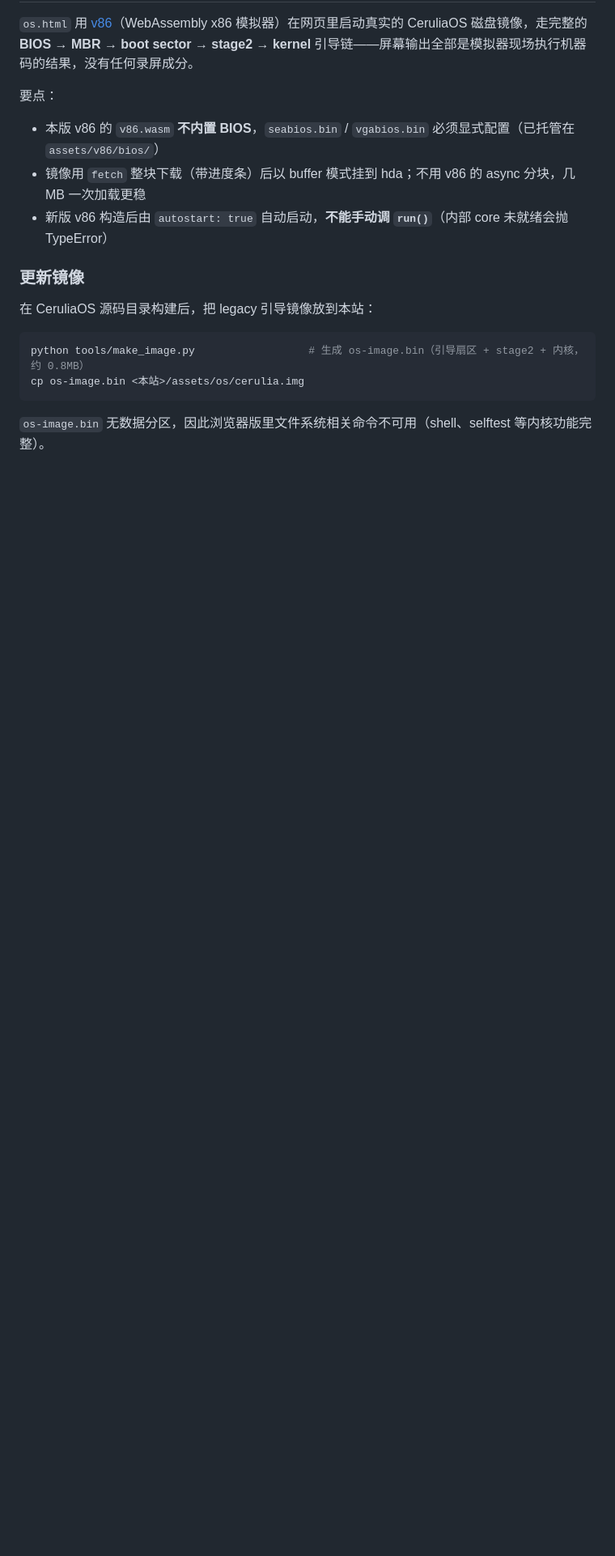
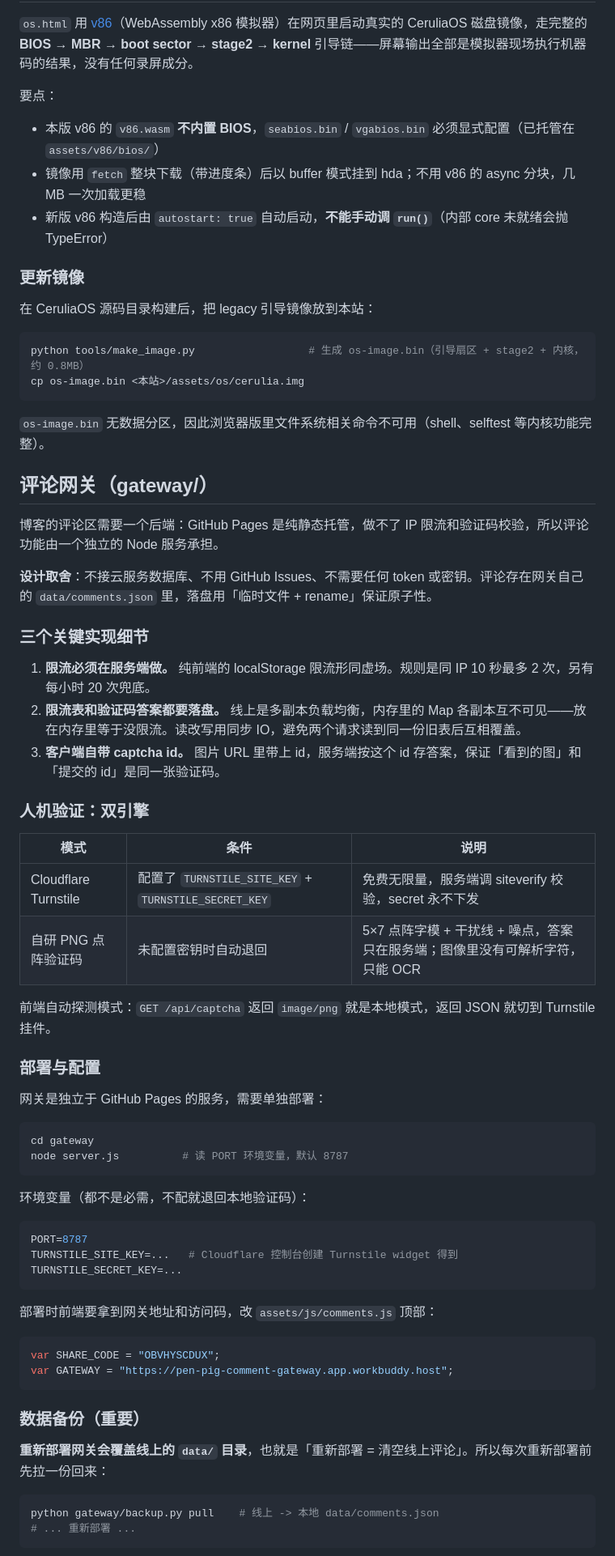
Before and after one commit to pen-pig/pen-pig.github.io, a Markdown page: README.md, the part around one of its changes. Shown at 81% size. Rendered like a GitHub page; blank space fills up the shorter version.

````diff
--- a/README.md
+++ b/README.md
@@ -39,3 +46,57 @@ cp os-image.bin <本站>/assets/os/cerulia.img
 
 `os-image.bin` 无数据分区，因此浏览器版里文件系统相关命令不可用（shell、selftest 等内核功能完整）。
 
+## 评论网关（gateway/）
+
+博客的评论区需要一个后端：GitHub Pages 是纯静态托管，做不了 IP 限流和验证码校验，所以评论功能由一个独立的 Node 服务承担。
+
+**设计取舍**：不接云服务数据库、不用 GitHub Issues、不需要任何 token 或密钥。评论存在网关自己的 `data/comments.json` 里，落盘用「临时文件 + rename」保证原子性。
+
+### 三个关键实现细节
+
+1. **限流必须在服务端做。** 纯前端的 localStorage 限流形同虚场。规则是同 IP 10 秒最多 2 次，另有每小时 20 次兜底。
+2. **限流表和验证码答案都要落盘。** 线上是多副本负载均衡，内存里的 Map 各副本互不可见——放在内存里等于没限流。读改写用同步 IO，避免两个请求读到同一份旧表后互相覆盖。
+3. **客户端自带 captcha id。** 图片 URL 里带上 id，服务端按这个 id 存答案，保证「看到的图」和「提交的 id」是同一张验证码。
+
+### 人机验证：双引擎
+
+| 模式 | 条件 | 说明 |
+| --- | --- | --- |
+| Cloudflare Turnstile | 配置了 `TURNSTILE_SITE_KEY` + `TURNSTILE_SECRET_KEY` | 免费无限量，服务端调 siteverify 校验，secret 永不下发 |
+| 自研 PNG 点阵验证码 | 未配置密钥时自动退回 | 5×7 点阵字模 + 干扰线 + 噪点，答案只在服务端；图像里没有可解析字符，只能 OCR |
+
+前端自动探测模式：`GET /api/captcha` 返回 `image/png` 就是本地模式，返回 JSON 就切到 Turnstile 挂件。
+
+### 部署与配置
+
+网关是独立于 GitHub Pages 的服务，需要单独部署：
+
+```bash
+cd gateway
+node server.js          # 读 PORT 环境变量，默认 8787
+```
+
+环境变量（都不是必需，不配就退回本地验证码）：
+
+```bash
+PORT=8787
+TURNSTILE_SITE_KEY=...   # Cloudflare 控制台创建 Turnstile widget 得到
+TURNSTILE_SECRET_KEY=...
+```
+
+部署时前端要拿到网关地址和访问码，改 `assets/js/comments.js` 顶部：
+
+```js
+var SHARE_CODE = "OBVHYSCDUX";
+var GATEWAY = "https://pen-pig-comment-gateway.app.workbuddy.host";
+```
+
+### 数据备份（重要）
+
+**重新部署网关会覆盖线上的 `data/` 目录**，也就是「重新部署 = 清空线上评论」。所以每次重新部署前先拉一份回来：
+
+```bash
+python gateway/backup.py pull    # 线上 -> 本地 data/comments.json
+# ... 重新部署 ...
+```
+
````
Also changed, not shown: other parts of README.md (+29 -1 lines).
